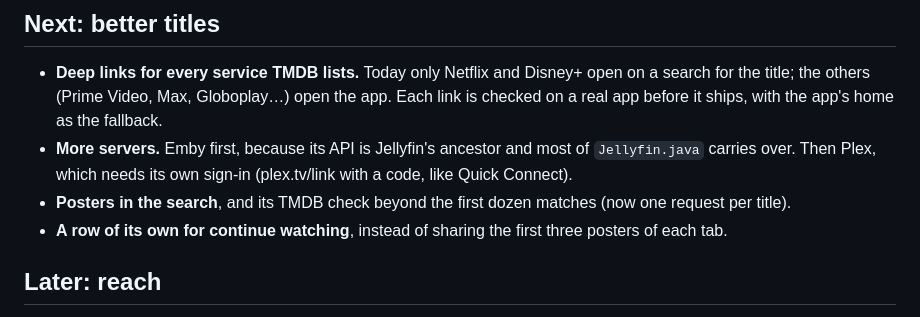
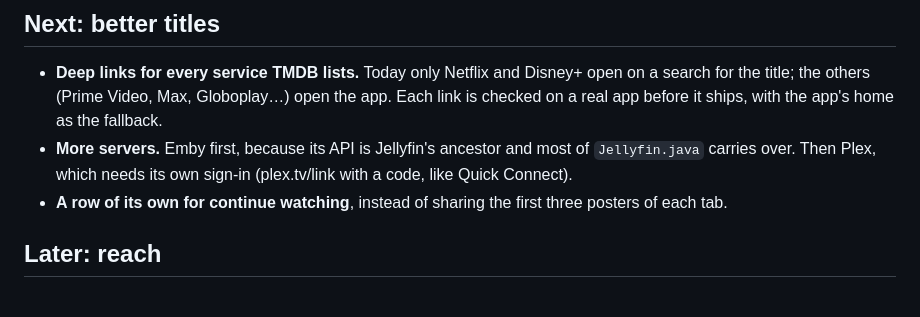
Before and after one commit to vitoramaral10/marquise, a Markdown page: ROADMAP.md, the part around the change. GitHub-like rendering.

Commit message:
docs(roadmap): drop search posters, now done

```diff
--- a/ROADMAP.md
+++ b/ROADMAP.md
@@ -54,7 +54,6 @@ These hold for every item below. A feature that breaks one of them doesn't ship.
   app's home as the fallback.
 - **More servers.** Emby first, because its API is Jellyfin's ancestor and most of `Jellyfin.java` carries over. Then
   Plex, which needs its own sign-in (plex.tv/link with a code, like Quick Connect).
-- **Posters in the search**, and its TMDB check beyond the first dozen matches (now one request per title).
 - **A row of its own for continue watching**, instead of sharing the first three posters of each tab.
 
 ## Later: reach
```
